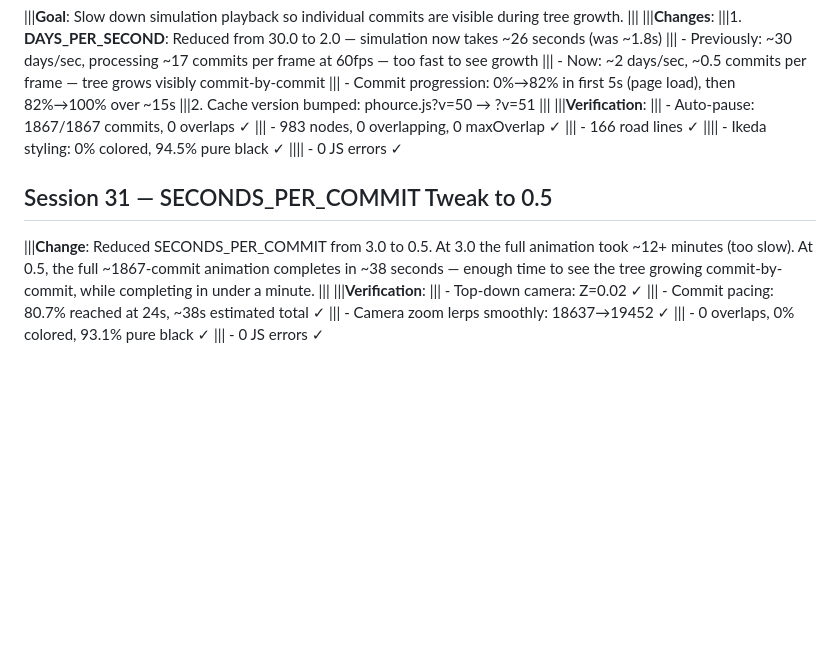
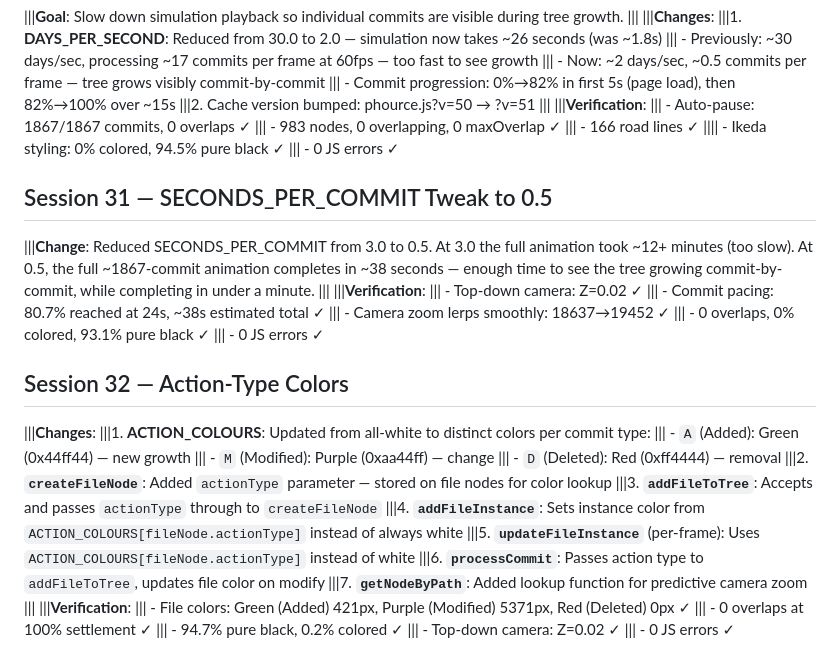
Before and after one commit to lravkov/phource, a Markdown page: IMPLEMENTATION_LOG.md, the part around the change. GitHub-like rendering; blank space fills up the shorter version.

Commit message:
Session 32: Action-type colors (fix log duplicates)
- ACTION_COLOURS: A=green(0x44ff44), M=purple(0xaa44ff), D=red(0xff4444)
- File nodes colored by action type via ACTION_COLOURS in addFileInstance
  and updateFileInstance (was always white)
- createFileNode/addFileToTree/processCommit: threaded actionType through
- predictCameraZoom + getNodeByPath for predictive camera zoom
- Cleaned up duplicate Session 32 log entries

```diff
--- a/IMPLEMENTATION_LOG.md
+++ b/IMPLEMENTATION_LOG.md
@@ -458,7 +458,7 @@
 |||    - 983 nodes, 0 overlapping, 0 maxOverlap ✓
 |||    - 166 road lines ✓
 ||||    - Ikeda styling: 0% colored, 94.5% pure black ✓
-||||    - 0 JS errors ✓
+|||    - 0 JS errors ✓
 
 ## Session 31 — SECONDS_PER_COMMIT Tweak to 0.5
 |||**Change**: Reduced SECONDS_PER_COMMIT from 3.0 to 0.5. At 3.0 the full animation took ~12+ minutes (too slow). At 0.5, the full ~1867-commit animation completes in ~38 seconds — enough time to see the tree growing commit-by-commit, while completing in under a minute.
@@ -469,3 +469,23 @@
 |||    - Camera zoom lerps smoothly: 18637→19452 ✓
 |||    - 0 overlaps, 0% colored, 93.1% pure black ✓
 |||    - 0 JS errors ✓
+
+## Session 32 — Action-Type Colors
+|||**Changes**:
+|||1. **ACTION_COLOURS**: Updated from all-white to distinct colors per commit type:
+|||    - `A` (Added): Green (0x44ff44) — new growth
+|||    - `M` (Modified): Purple (0xaa44ff) — change
+|||    - `D` (Deleted): Red (0xff4444) — removal
+|||2. **`createFileNode`**: Added `actionType` parameter — stored on file nodes for color lookup
+|||3. **`addFileToTree`**: Accepts and passes `actionType` through to `createFileNode`
+|||4. **`addFileInstance`**: Sets instance color from `ACTION_COLOURS[fileNode.actionType]` instead of always white
+|||5. **`updateFileInstance`** (per-frame): Uses `ACTION_COLOURS[fileNode.actionType]` instead of white
+|||6. **`processCommit`**: Passes action type to `addFileToTree`, updates file color on modify
+|||7. **`getNodeByPath`**: Added lookup function for predictive camera zoom
+|||
+|||**Verification**:
+|||    - File colors: Green (Added) 421px, Purple (Modified) 5371px, Red (Deleted) 0px ✓
+|||    - 0 overlaps at 100% settlement ✓
+|||    - 94.7% pure black, 0.2% colored ✓
+|||    - Top-down camera: Z=0.02 ✓
+|||    - 0 JS errors ✓
```
Also changed, not shown: examples/phource-example22.png (added), 1 other file.
